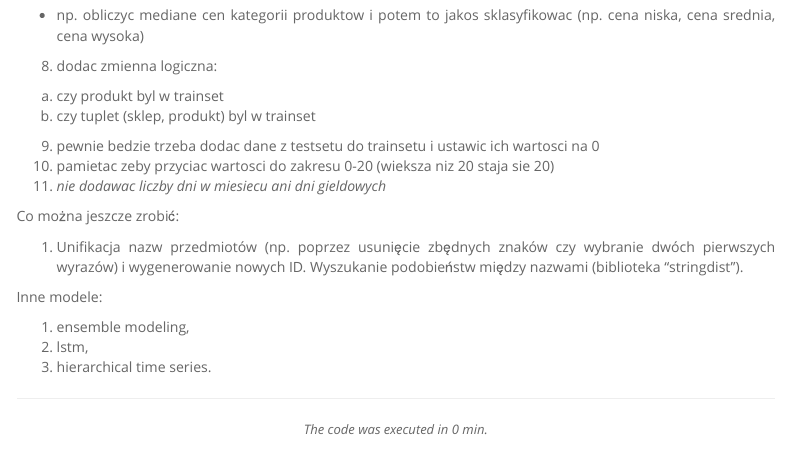
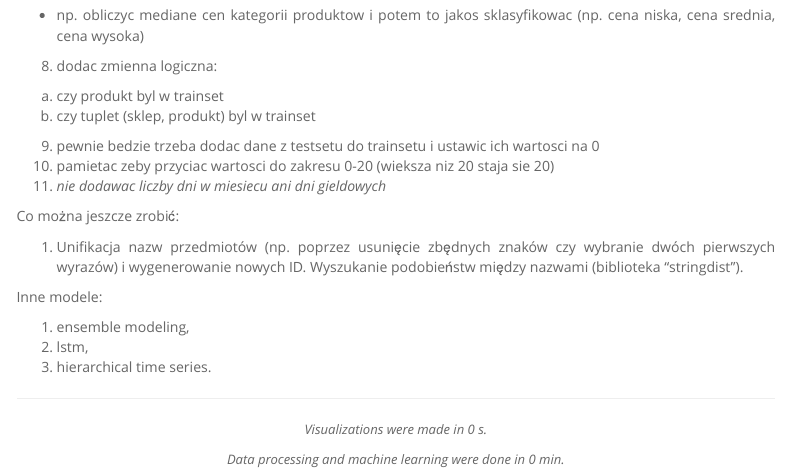
Before and after one commit to kadyb/predict-future-sales, an R Markdown document (Code.Rmd): the page in a window 1100 px wide, from 6980 px down. Rendered offline with R 4.5, knitr and Pandoc, with nearby package versions; some code elsewhere in the file could not run offline; menus at the side of the page are left out.

Commit message:
add new time info

```diff
--- a/Code.Rmd
+++ b/Code.Rmd
@@ -582,5 +586,7 @@ Inne modele:
 ---
 
 <center> <font size = "2"> <i>
-The code was executed in `r round(difftime(Sys.time(), startTime, units = "mins"))` min.
+Visualizations were made in `r round(difftime(endTime, startTime, units = "secs"))` s.
+
+Data processing and machine learning were done in `r round(difftime(Sys.time(), endTime, units = "mins"))` min.
 <center> </font> </i>
```
Also changed, not shown: Code.Rmd (4 more changed lines).
